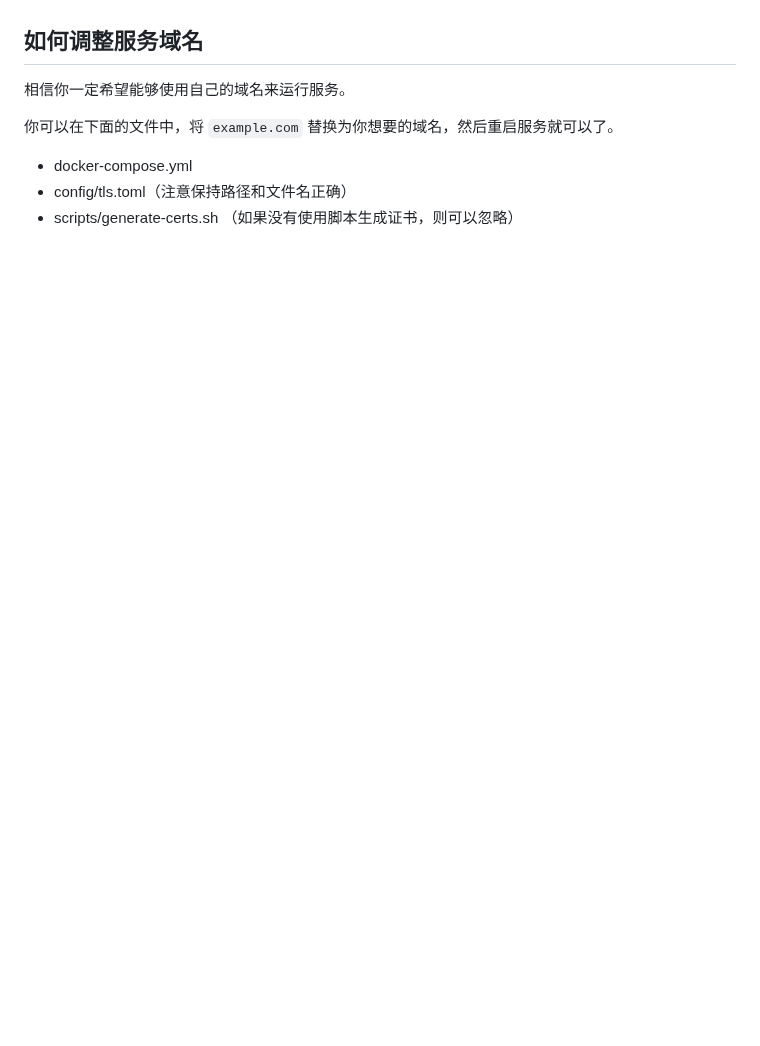
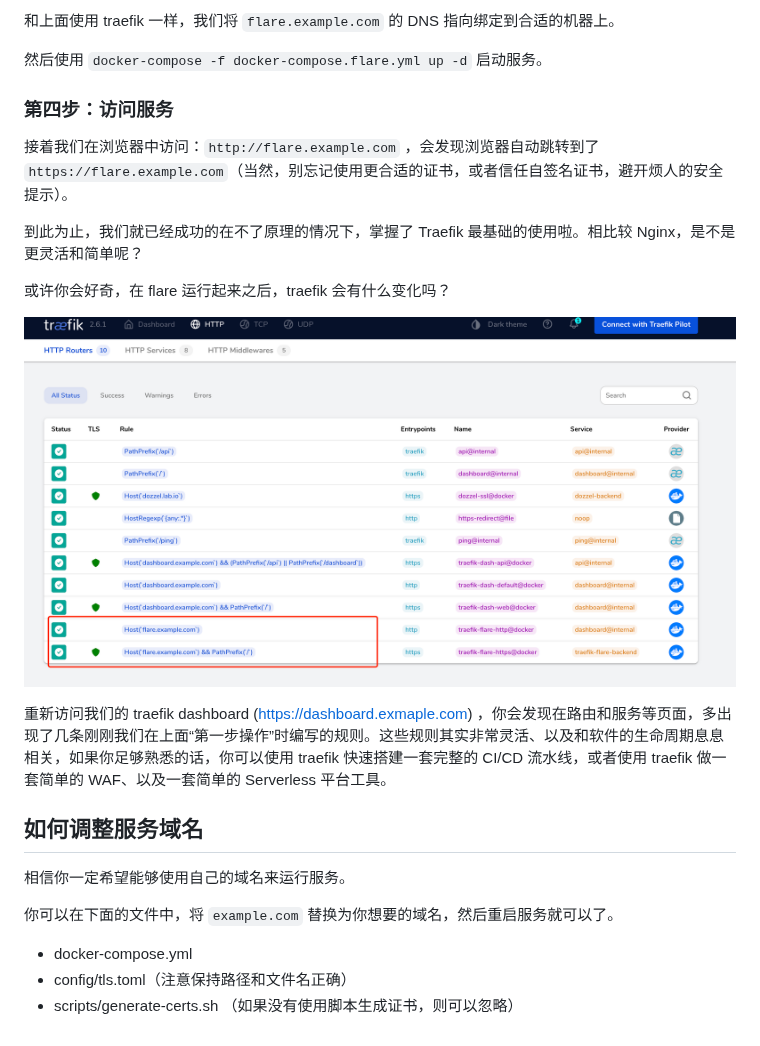
Before and after one commit to soulteary/traefik-example, a Markdown page: README.md, the part around one of its changes. GitHub-like rendering; pictures changed too: screenshots/flare-ready.png (added); blank space fills up the shorter version.

Commit message:
docs: traefik usage with flare

```diff
--- a/README.md
+++ b/README.md
@@ -56,3 +142,19 @@ TBD
+和上面使用 traefik 一样，我们将 `flare.example.com` 的 DNS 指向绑定到合适的机器上。
+
+然后使用 `docker-compose -f docker-compose.flare.yml up -d` 启动服务。
+
+### 第四步：访问服务
+
+接着我们在浏览器中访问：`http://flare.example.com` ，会发现浏览器自动跳转到了 `https://flare.example.com`（当然，别忘记使用更合适的证书，或者信任自签名证书，避开烦人的安全提示）。
+
+到此为止，我们就已经成功的在不了原理的情况下，掌握了 Traefik 最基础的使用啦。相比较 Nginx，是不是更灵活和简单呢？
+
+或许你会好奇，在 flare 运行起来之后，traefik 会有什么变化吗？
+
+![flare is ready](./screenshots/flare-ready.png)
+
+重新访问我们的 traefik dashboard (https://dashboard.exmaple.com) ，你会发现在路由和服务等页面，多出现了几条刚刚我们在上面“第一步操作”时编写的规则。这些规则其实非常灵活、以及和软件的生命周期息息相关，如果你足够熟悉的话，你可以使用 traefik 快速搭建一套完整的 CI/CD 流水线，或者使用 traefik 做一套简单的 WAF、以及一套简单的 Serverless 平台工具。
+
 ## 如何调整服务域名
 
 相信你一定希望能够使用自己的域名来运行服务。
```
Also changed, not shown: other parts of README.md (+88 -2 lines), screenshots/flare.png (added), 1 other file.
